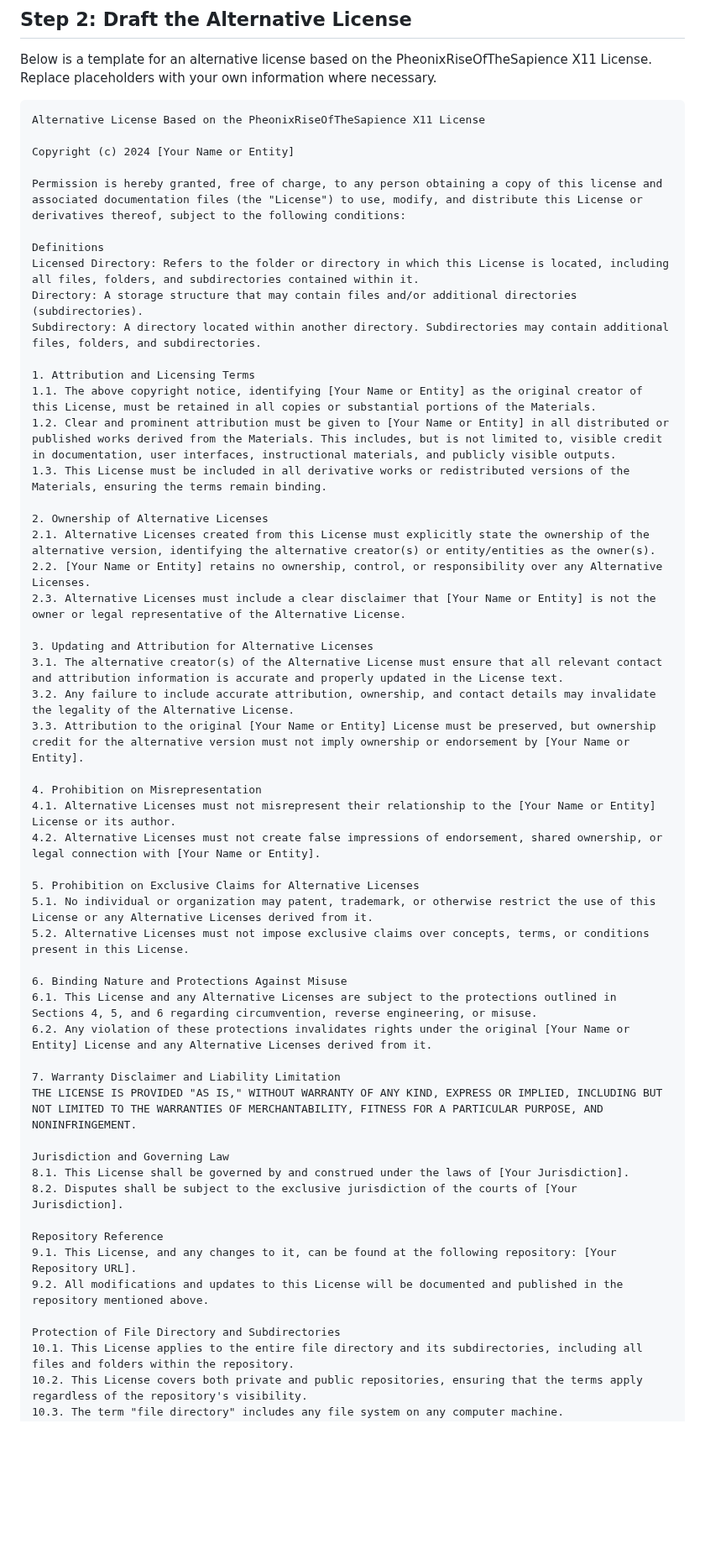
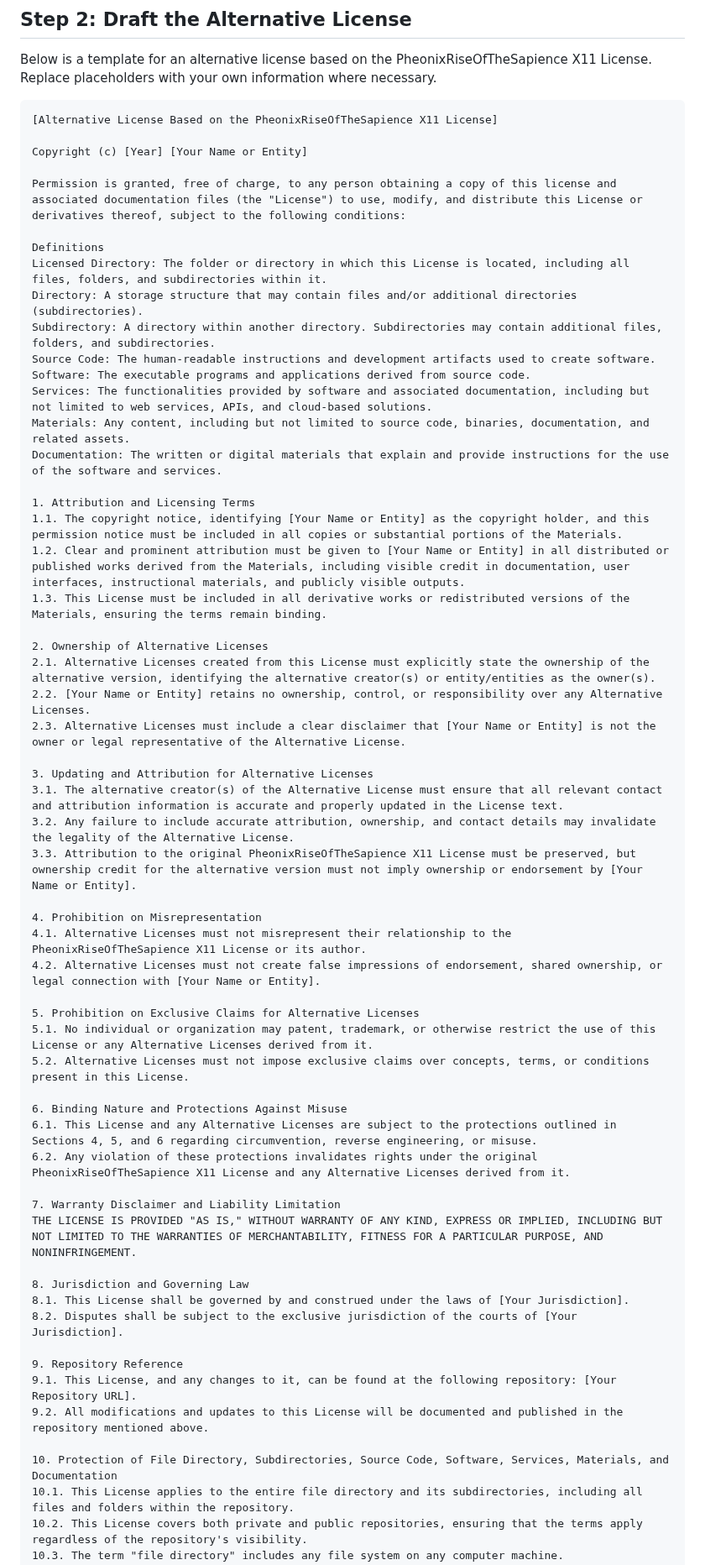
Before and after one commit to PheonixRiseOfTheSapience/AegisSapience-X11-License, a Markdown page: README.md, the part around one of its changes. Shown at 84% size. Rendered like a GitHub page; blank space fills up the shorter version.

````diff
--- a/README.md
+++ b/README.md
@@ -21,20 +21,25 @@ Before creating an alternative license, make sure you thoroughly understand the
 Below is a template for an alternative license based on the PheonixRiseOfTheSapience X11 License. Replace placeholders with your own information where necessary.
 
 ```txt
-Alternative License Based on the PheonixRiseOfTheSapience X11 License
+[Alternative License Based on the PheonixRiseOfTheSapience X11 License]
 
-Copyright (c) 2024 [Your Name or Entity]
+Copyright (c) [Year] [Your Name or Entity]
 
-Permission is hereby granted, free of charge, to any person obtaining a copy of this license and associated documentation files (the "License") to use, modify, and distribute this License or derivatives thereof, subject to the following conditions:
+Permission is granted, free of charge, to any person obtaining a copy of this license and associated documentation files (the "License") to use, modify, and distribute this License or derivatives thereof, subject to the following conditions:
 
 Definitions
-Licensed Directory: Refers to the folder or directory in which this License is located, including all files, folders, and subdirectories contained within it.
+Licensed Directory: The folder or directory in which this License is located, including all files, folders, and subdirectories within it.
 Directory: A storage structure that may contain files and/or additional directories (subdirectories).
-Subdirectory: A directory located within another directory. Subdirectories may contain additional files, folders, and subdirectories.
+Subdirectory: A directory within another directory. Subdirectories may contain additional files, folders, and subdirectories.
+Source Code: The human-readable instructions and development artifacts used to create software.
+Software: The executable programs and applications derived from source code.
+Services: The functionalities provided by software and associated documentation, including but not limited to web services, APIs, and cloud-based solutions.
+Materials: Any content, including but not limited to source code, binaries, documentation, and related assets.
+Documentation: The written or digital materials that explain and provide instructions for the use of the software and services.
 
 1. Attribution and Licensing Terms
-1.1. The above copyright notice, identifying [Your Name or Entity] as the original creator of this License, must be retained in all copies or substantial portions of the Materials.
-1.2. Clear and prominent attribution must be given to [Your Name or Entity] in all distributed or published works derived from the Materials. This includes, but is not limited to, visible credit in documentation, user interfaces, instructional materials, and publicly visible outputs.
+1.1. The copyright notice, identifying [Your Name or Entity] as the copyright holder, and this permission notice must be included in all copies or substantial portions of the Materials.
+1.2. Clear and prominent attribution must be given to [Your Name or Entity] in all distributed or published works derived from the Materials, including visible credit in documentation, user interfaces, instructional materials, and publicly visible outputs.
 1.3. This License must be included in all derivative works or redistributed versions of the Materials, ensuring the terms remain binding.
 
 2. Ownership of Alternative Licenses
@@ -45,10 +50,10 @@ Subdirectory: A directory located within another directory. Subdirectories may c
 3. Updating and Attribution for Alternative Licenses
 3.1. The alternative creator(s) of the Alternative License must ensure that all relevant contact and attribution information is accurate and properly updated in the License text.
 3.2. Any failure to include accurate attribution, ownership, and contact details may invalidate the legality of the Alternative License.
-3.3. Attribution to the original [Your Name or Entity] License must be preserved, but ownership credit for the alternative version must not imply ownership or endorsement by [Your Name or Entity].
+3.3. Attribution to the original PheonixRiseOfTheSapience X11 License must be preserved, but ownership credit for the alternative version must not imply ownership or endorsement by [Your Name or Entity].
 
 4. Prohibition on Misrepresentation
-4.1. Alternative Licenses must not misrepresent their relationship to the [Your Name or Entity] License or its author.
+4.1. Alternative Licenses must not misrepresent their relationship to the PheonixRiseOfTheSapience X11 License or its author.
 4.2. Alternative Licenses must not create false impressions of endorsement, shared ownership, or legal connection with [Your Name or Entity].
 
 5. Prohibition on Exclusive Claims for Alternative Licenses
@@ -57,20 +62,20 @@ Subdirectory: A directory located within another directory. Subdirectories may c
 
 6. Binding Nature and Protections Against Misuse
 6.1. This License and any Alternative Licenses are subject to the protections outlined in Sections 4, 5, and 6 regarding circumvention, reverse engineering, or misuse.
-6.2. Any violation of these protections invalidates rights under the original [Your Name or Entity] License and any Alternative Licenses derived from it.
+6.2. Any violation of these protections invalidates rights under the original PheonixRiseOfTheSapience X11 License and any Alternative Licenses derived from it.
 
 7. Warranty Disclaimer and Liability Limitation
 THE LICENSE IS PROVIDED "AS IS," WITHOUT WARRANTY OF ANY KIND, EXPRESS OR IMPLIED, INCLUDING BUT NOT LIMITED TO THE WARRANTIES OF MERCHANTABILITY, FITNESS FOR A PARTICULAR PURPOSE, AND NONINFRINGEMENT.
 
-Jurisdiction and Governing Law
+8. Jurisdiction and Governing Law
 8.1. This License shall be governed by and construed under the laws of [Your Jurisdiction].
 8.2. Disputes shall be subject to the exclusive jurisdiction of the courts of [Your Jurisdiction].
 
-Repository Reference
+9. Repository Reference
 9.1. This License, and any changes to it, can be found at the following repository: [Your Repository URL].
 9.2. All modifications and updates to this License will be documented and published in the repository mentioned above.
 
-Protection of File Directory and Subdirectories
+10. Protection of File Directory, Subdirectories, Source Code, Software, Services, Materials, and Documentation
 10.1. This License applies to the entire file directory and its subdirectories, including all files and folders within the repository.
 10.2. This License covers both private and public repositories, ensuring that the terms apply regardless of the repository's visibility.
 10.3. The term "file directory" includes any file system on any computer machine.
````
Also changed, not shown: other parts of README.md (+12 -2 lines).
